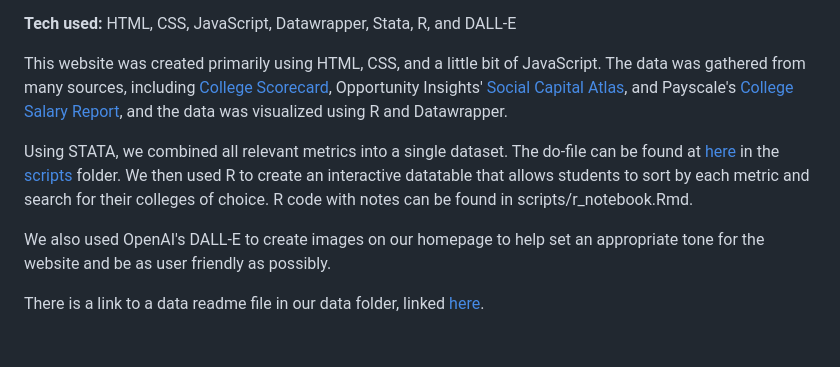
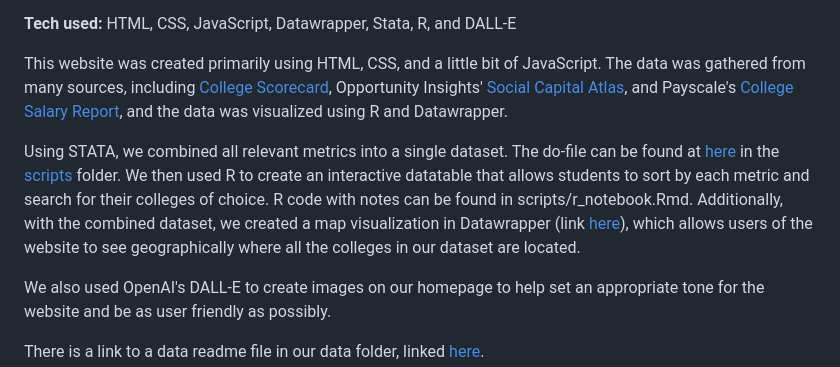
Before and after one commit to sainismriti/Group-3-, a Markdown page: README.md, the part around the change. Rendered like a GitHub page; blank space fills up the shorter version.

Commit message:
small datawrapper update on readme.md

```diff
--- a/README.md
+++ b/README.md
@@ -25,7 +25,7 @@ The Opportunity Insights data is called [social_capital_college.csv](data/social
 
 This website was created primarily using HTML, CSS, and a little bit of JavaScript. The data was gathered from many sources, including [College Scorecard](https://collegescorecard.ed.gov/compare), Opportunity Insights' [Social Capital Atlas](https://socialcapital.org/?dimension=EconomicConnectednessIndividual&geoLevel=college&selectedId=&dim1=EconomicConnectednessIndividual&dim2=CohesivenessClustering&dim3=CivicEngagementVolunteeringRates&bigModalSection=&bigModalChart=scatterplot&showOutliers=false&colorBy=), and Payscale's [College Salary Report](https://www.payscale.com/college-salary-report/bachelors), and the data was visualized using R and Datawrapper.
 
-Using STATA, we combined all relevant metrics into a single dataset. The do-file can be found at [here](scripts/Group3_datacleaning.do) in the [scripts](scripts) folder. We then used R to create an interactive datatable that allows students to sort by each metric and search for their colleges of choice. R code with notes can be found in scripts/r_notebook.Rmd.
+Using STATA, we combined all relevant metrics into a single dataset. The do-file can be found at [here](scripts/Group3_datacleaning.do) in the [scripts](scripts) folder. We then used R to create an interactive datatable that allows students to sort by each metric and search for their colleges of choice. R code with notes can be found in scripts/r_notebook.Rmd. Additionally, with the combined dataset, we created a map visualization in Datawrapper (link [here](https://datawrapper.dwcdn.net/T6xvO/6/)), which allows users of the website to see geographically where all the colleges in our dataset are located.
 
 We also used OpenAI's DALL-E to create images on our homepage to help set an appropriate tone for the website and be as user friendly as possibly.
 
```
